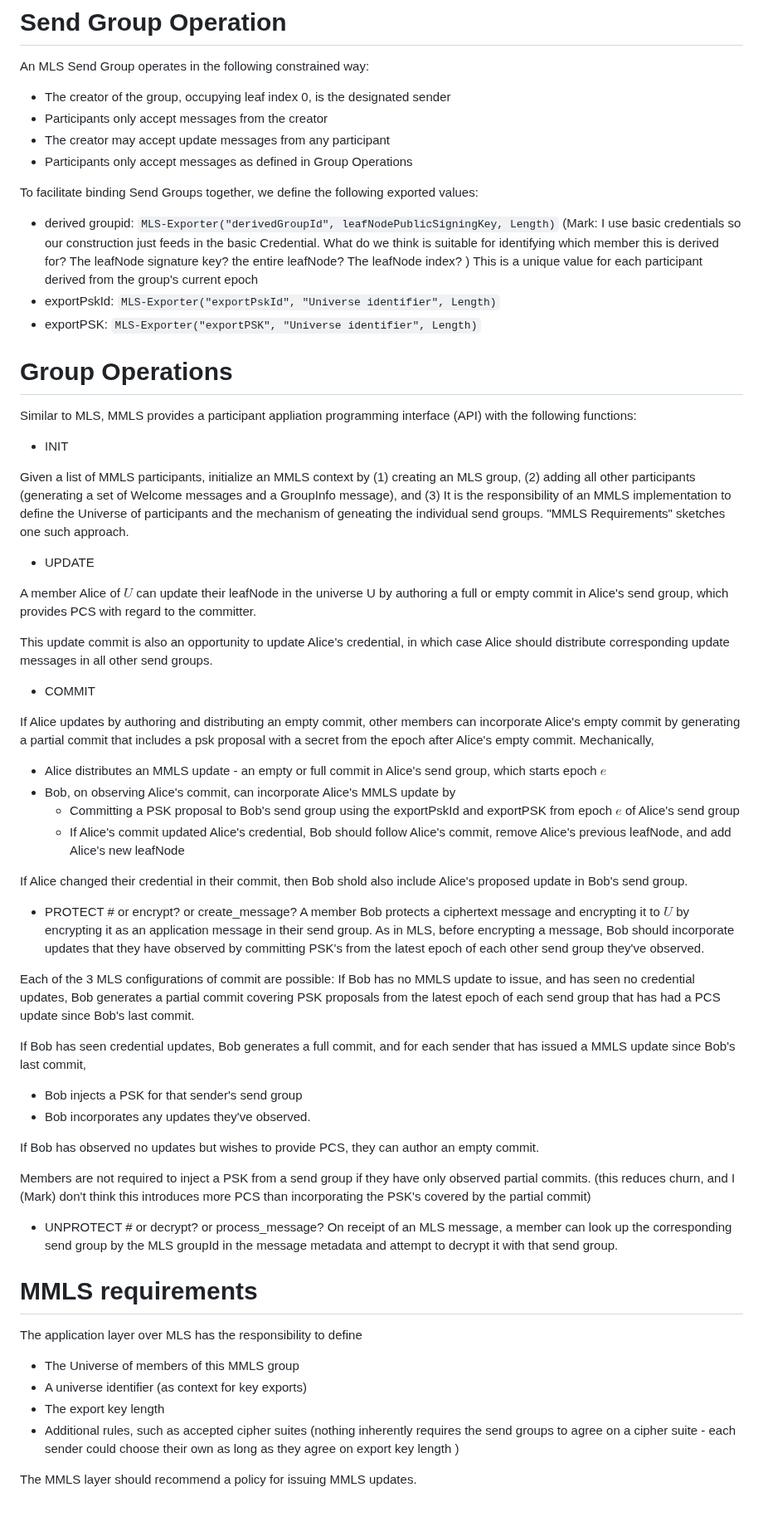
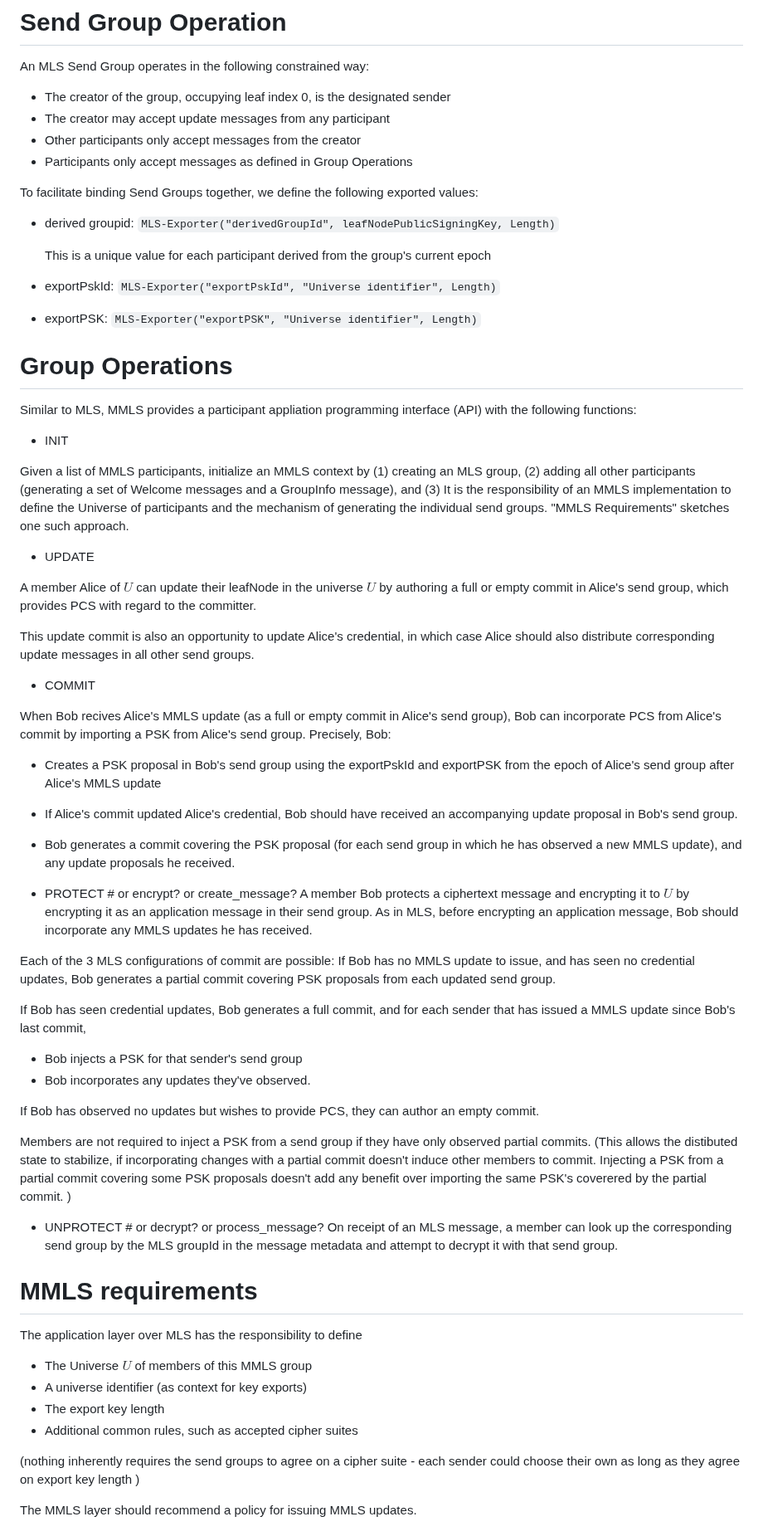
Before and after one commit to germ-mark/multi-mls-id, a Markdown page: draft-xue-multi-mls.md, the part around one of its changes. Shown at 83% size. GitHub-like rendering.

Commit message:
copyedit

```diff
--- a/draft-xue-multi-mls.md
+++ b/draft-xue-multi-mls.md
@@ -112,15 +113,13 @@ The MMLS operating constraints specified above allow honest participants to form
 
 An MLS Send Group operates in the following constrained way:
   * The creator of the group, occupying leaf index 0, is the designated sender
-  * Participants only accept messages from the creator
   * The creator may accept update messages from any participant
+  * Other participants only accept messages from the creator
   * Participants only accept messages as defined in Group Operations
 
 To facilitate binding Send Groups together, we define the following exported values:
    * derived groupid: `MLS-Exporter("derivedGroupId", leafNodePublicSigningKey, Length)`
-   (Mark: I use basic credentials so our construction just feeds in the basic Credential.
-   What do we think is suitable for identifying which member this is derived for? The leafNode signature key? the entire leafNode? The leafNode index?
-   )
+
       This is a unique value for each participant derived from the group's current epoch
    * exportPskId: `MLS-Exporter("exportPskId", "Universe identifier", Length)`
    * exportPSK: `MLS-Exporter("exportPSK", "Universe identifier", Length)`
@@ -134,45 +133,38 @@ Similar to MLS, MMLS provides a participant appliation programming interface (AP
 Given a list of MMLS participants, initialize an MMLS context by (1) creating an MLS group, (2) adding all
 other participants (generating a set of Welcome messages and a GroupInfo message), and (3)
 It is the responsibility of an MMLS implementation to define the Universe of
-participants and the mechanism of geneating the individual send groups.
+participants and the mechanism of generating the individual send groups.
 "MMLS Requirements" sketches one such approach.
 
 * UPDATE
 
-A member Alice of $U$ can update their leafNode in the universe U by authoring a full
+A member Alice of $U$ can update their leafNode in the universe $U$ by authoring a full
 or empty commit in Alice's send group, which provides PCS with regard to the committer.
 
 This update commit is also an opportunity to update Alice's credential, in which case
-Alice should distribute corresponding update messages in all other send groups.
+Alice should also distribute corresponding update messages in all other send groups.
 
 * COMMIT
 
-If Alice updates by authoring and distributing an empty commit, other members
-can incorporate Alice's empty commit by generating a partial commit that includes
-a psk proposal with a secret from the epoch after Alice's empty commit. Mechanically,
-
-* Alice distributes an MMLS update - an empty or full commit in Alice's send group,
-   which starts epoch $e$
-* Bob, on observing Alice's commit, can incorporate Alice's MMLS update by
-   * Committing a PSK proposal to Bob's send group using the exportPskId
-      and exportPSK from epoch $e$ of Alice's send group
-   * If Alice's commit updated Alice's credential, Bob should follow Alice's commit,
-   remove Alice's previous leafNode, and add Alice's new leafNode
-
-If Alice changed their credential in their commit, then Bob shold also include
-Alice's proposed update in Bob's send group.
+When Bob recives Alice's MMLS update (as a full or empty commit in Alice's send group),
+Bob can incorporate PCS from Alice's commit by importing a PSK from Alice's send group.
+Precisely, Bob:
+   * Creates a PSK proposal in Bob's send group using the exportPskId
+      and exportPSK from the epoch of Alice's send group after Alice's MMLS update
+   * If Alice's commit updated Alice's credential, Bob should have received an
+      accompanying update proposal in Bob's send group.
+   * Bob generates a commit covering the PSK proposal (for each send group in which
+   he has observed a new MMLS update), and any update proposals he received.
 
 
 * PROTECT # or encrypt? or create_message?
 A member Bob protects a ciphertext message and encrypting it to $U$ by encrypting it
-as an application message in their send group. As in MLS, before encrypting a
-message, Bob should incorporate updates that they have observed by
-committing PSK's from the latest epoch of each other send group they've observed.
+as an application message in their send group. As in MLS, before encrypting an
+application message, Bob should incorporate any MMLS updates he has received.
 
 Each of the 3 MLS configurations of commit are possible:
 If Bob has no MMLS update to issue, and has seen no credential updates,
-Bob generates a partial commit covering PSK proposals from the latest epoch
-of each send group that has had a PCS update since Bob's last commit.
+Bob generates a partial commit covering PSK proposals from each updated send group.
 
 If Bob has seen credential updates, Bob generates a full commit, and for each
    sender that has issued a MMLS update since Bob's last commit,
@@ -184,8 +176,11 @@ an empty commit.
 
 Members are not required to inject a PSK from a send group if they have only
 observed partial commits.
-(this reduces churn, and I (Mark) don't think this introduces more PCS than incorporating
-the PSK's covered by the partial commit)
+(This allows the distibuted state to stabilize,
+if incorporating changes with a partial commit doesn't induce other members to commit.
+Injecting a PSK from a partial commit covering some PSK proposals
+doesn't add any benefit over importing the same PSK's coverered by the partial commit.
+)
 
 
 * UNPROTECT # or decrypt? or process_message?
@@ -196,10 +191,11 @@ send group.
 # MMLS requirements
 
 The application layer over MLS has the responsibility to define
-* The Universe of members of this MMLS group
+* The Universe $U$ of members of this MMLS group
 * A universe identifier (as context for key exports)
 * The export key length
-* Additional rules, such as accepted cipher suites
+* Additional common rules, such as accepted cipher suites
+
 (nothing inherently requires the send groups to agree on a cipher suite -
 each sender could choose their own as long as they agree on export key length
 )
```
Also changed, not shown: other parts of draft-xue-multi-mls.md (+7 -5 lines).
